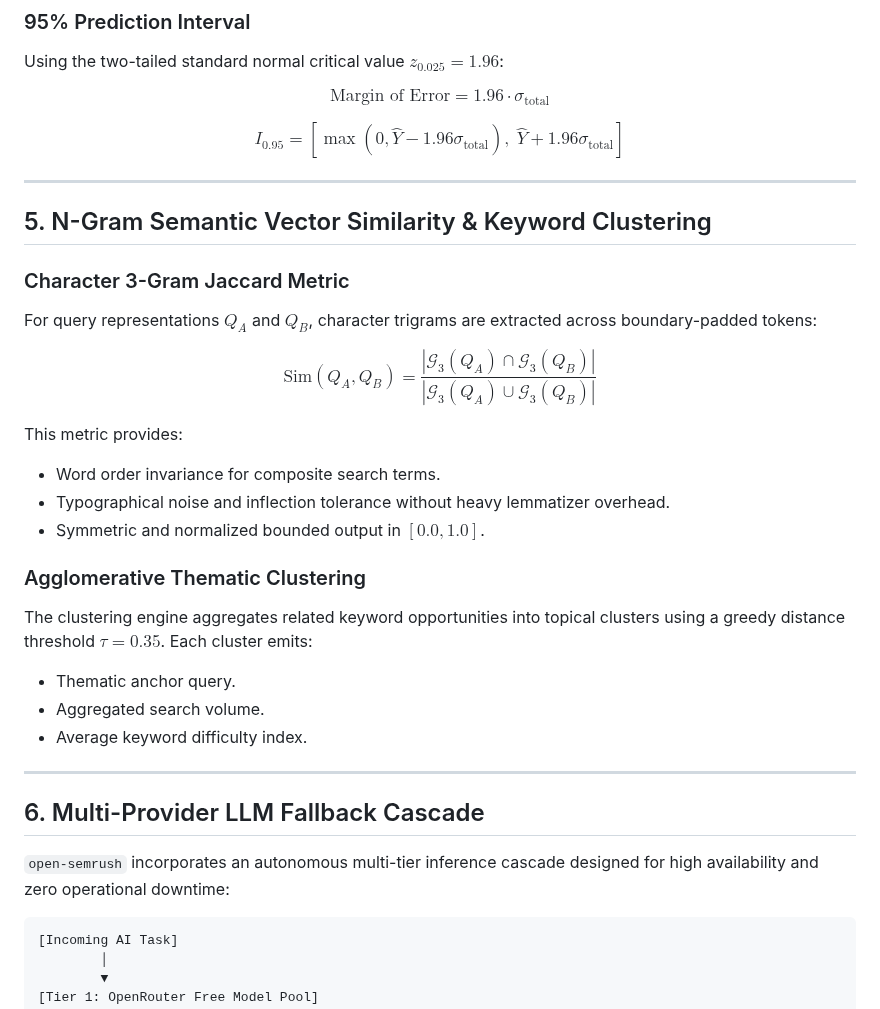
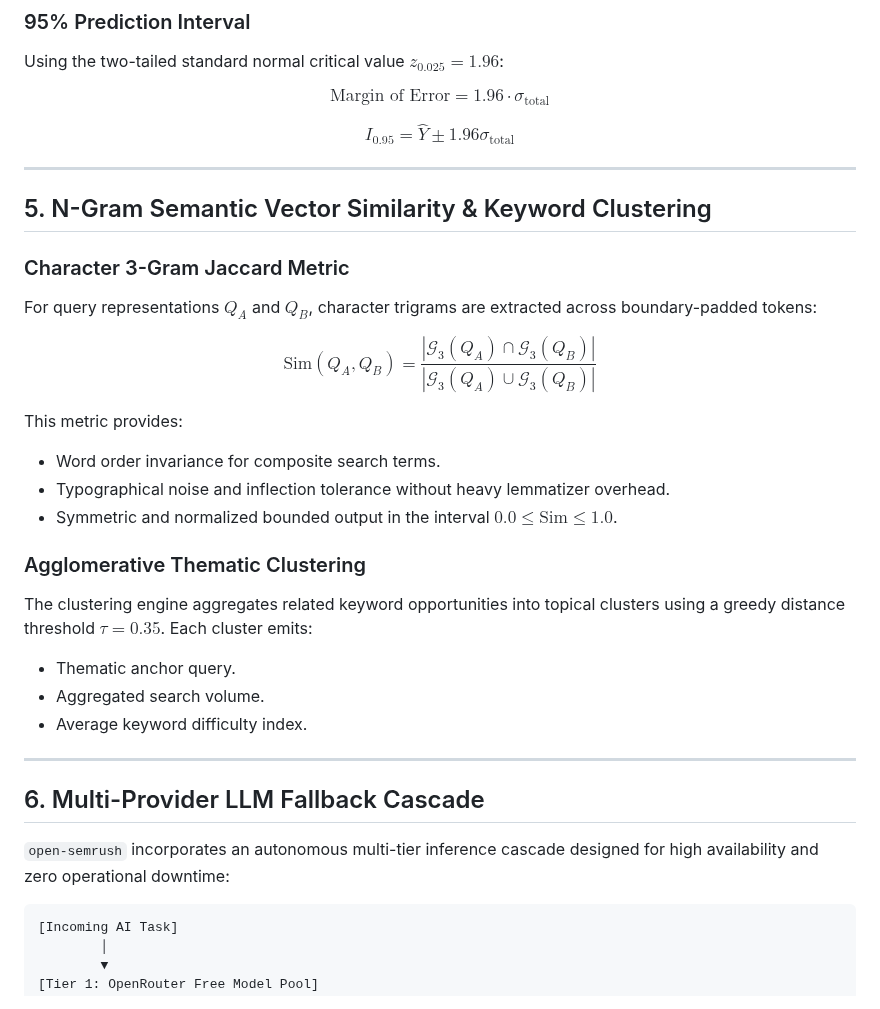
Before and after one commit to mightyalok00/open-semrush, a Markdown page: docs/ai-ml-architecture.md, the part around one of its changes. Rendered like a GitHub page.

Commit message:
docs: resolve markdownlint and link reference warnings in AI architecture documentation

````diff
--- a/docs/ai-ml-architecture.md
+++ b/docs/ai-ml-architecture.md
@@ -110,7 +111,7 @@ Using the two-tailed standard normal critical value $z_{0.025} = 1.96$:
 
 $$\text{Margin of Error} = 1.96 \cdot \sigma_{\text{total}}$$
 
-$$I_{0.95} = \left[ \max(0, \hat{Y} - 1.96 \sigma_{\text{total}}), \; \hat{Y} + 1.96 \sigma_{\text{total}} \right]$$
+$$I_{0.95} = \hat{Y} \pm 1.96 \sigma_{\text{total}}$$
 
 ---
 
@@ -123,13 +124,15 @@ For query representations $Q_A$ and $Q_B$, character trigrams are extracted acro
 $$\text{Sim}(Q_A, Q_B) = \frac{|\mathcal{G}_3(Q_A) \cap \mathcal{G}_3(Q_B)|}{|\mathcal{G}_3(Q_A) \cup \mathcal{G}_3(Q_B)|}$$
 
 This metric provides:
+
 - Word order invariance for composite search terms.
 - Typographical noise and inflection tolerance without heavy lemmatizer overhead.
-- Symmetric and normalized bounded output in $[0.0, 1.0]$.
+- Symmetric and normalized bounded output in the interval $0.0 \le \text{Sim} \le 1.0$.
 
 ### Agglomerative Thematic Clustering
 
 The clustering engine aggregates related keyword opportunities into topical clusters using a greedy distance threshold $\tau = 0.35$. Each cluster emits:
+
 - Thematic anchor query.
 - Aggregated search volume.
 - Average keyword difficulty index.
@@ -140,7 +143,7 @@ The clustering engine aggregates related keyword opportunities into topical clus
 
 `open-semrush` incorporates an autonomous multi-tier inference cascade designed for high availability and zero operational downtime:
 
-```
+```text
 [Incoming AI Task]
         │
         ▼
````
Also changed, not shown: other parts of docs/ai-ml-architecture.md (+3 -2 lines), README.md (+1 -1 lines).
